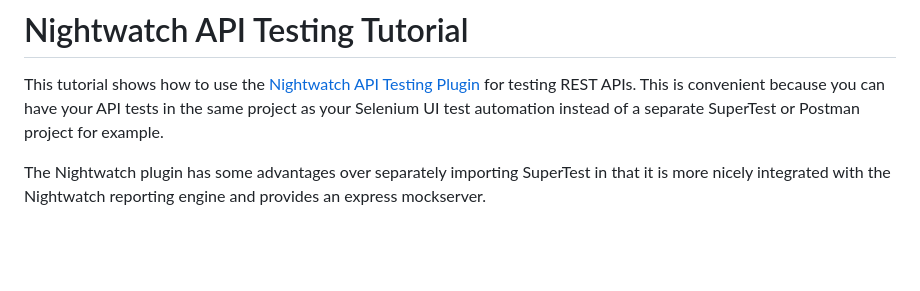
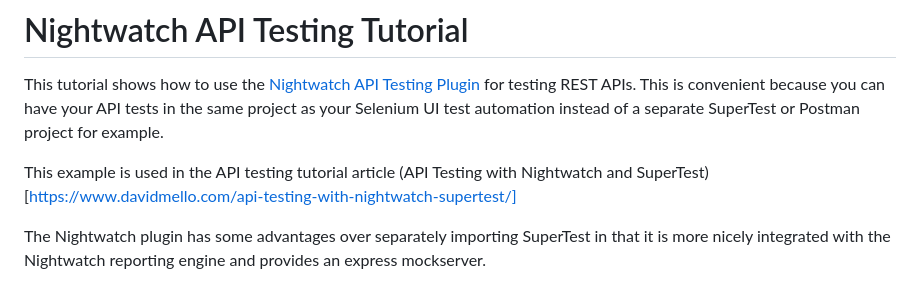
Before and after one commit to reallymello/nightwatchTutorials, a Markdown page: apiTesting/README.md, the part around the change. Rendered like a GitHub page; blank space fills up the shorter version.

```diff
--- a/apiTesting/README.md
+++ b/apiTesting/README.md
@@ -1,6 +1,8 @@
 # Nightwatch API Testing Tutorial
 
 This tutorial shows how to use the [Nightwatch API Testing Plugin](https://github.com/nightwatchjs/nightwatch-plugin-apitesting) for testing REST APIs. This is convenient because you can have your API tests in the same project as your Selenium UI test automation instead of a separate SuperTest or Postman project for example.
+
+This example is used in the API testing tutorial article (API Testing with Nightwatch and SuperTest)[https://www.davidmello.com/api-testing-with-nightwatch-supertest/]
 
 The Nightwatch plugin has some advantages over separately importing SuperTest in that it is more nicely integrated with the Nightwatch reporting engine and provides an express mockserver.
 
```
